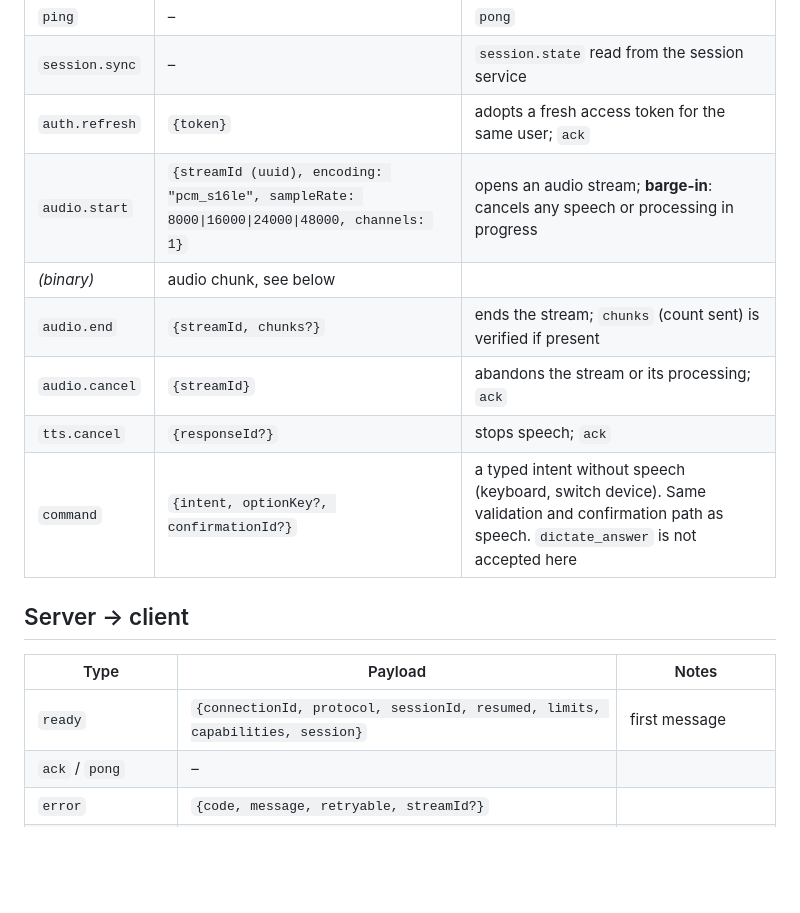
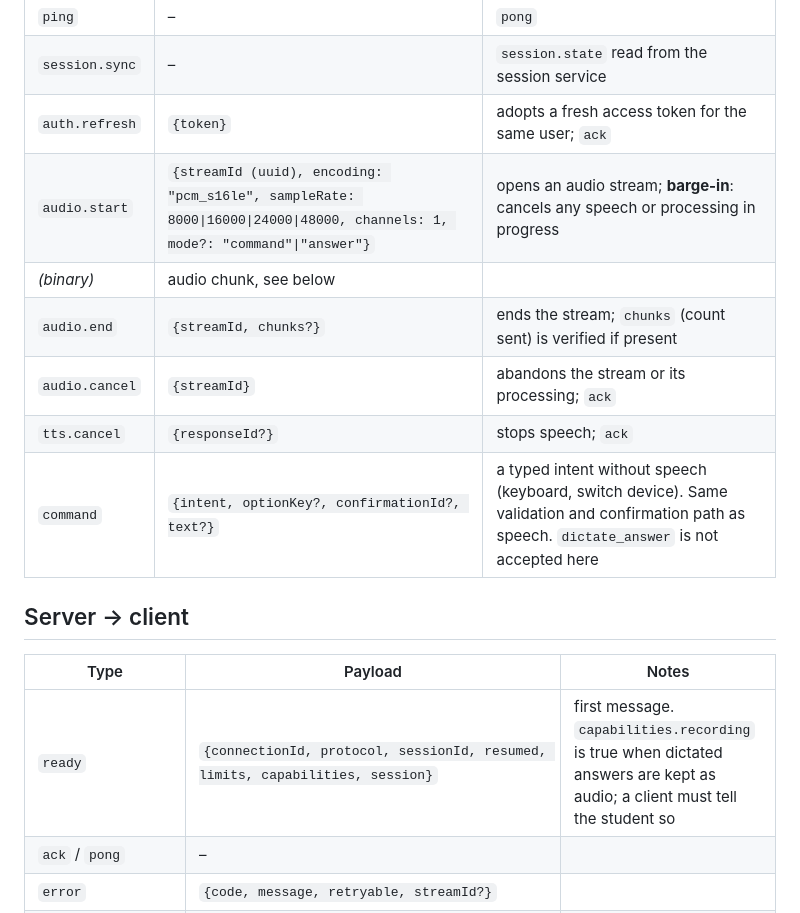
Before and after one commit to Satyajeet-Das/ai-scribe, a Markdown page: docs/architecture/voice-protocol.md, the part around one of its changes. GitHub-like rendering; blank space fills up the shorter version.

```diff
--- a/docs/architecture/voice-protocol.md
+++ b/docs/architecture/voice-protocol.md
@@ -64,18 +64,18 @@ row close the connection (`1008`). A message over `limits.maxMessageBytes` close
 | `ping` | – | `pong` |
 | `session.sync` | – | `session.state` read from the session service |
 | `auth.refresh` | `{token}` | adopts a fresh access token for the same user; `ack` |
-| `audio.start` | `{streamId (uuid), encoding: "pcm_s16le", sampleRate: 8000\|16000\|24000\|48000, channels: 1}` | opens an audio stream; **barge-in**: cancels any speech or processing in progress |
+| `audio.start` | `{streamId (uuid), encoding: "pcm_s16le", sampleRate: 8000\|16000\|24000\|48000, channels: 1, mode?: "command"\|"answer"}` | opens an audio stream; **barge-in**: cancels any speech or processing in progress |
 | *(binary)* | audio chunk, see below | |
 | `audio.end` | `{streamId, chunks?}` | ends the stream; `chunks` (count sent) is verified if present |
 | `audio.cancel` | `{streamId}` | abandons the stream or its processing; `ack` |
 | `tts.cancel` | `{responseId?}` | stops speech; `ack` |
-| `command` | `{intent, optionKey?, confirmationId?}` | a typed intent without speech (keyboard, switch device). Same validation and confirmation path as speech. `dictate_answer` is not accepted here |
+| `command` | `{intent, optionKey?, confirmationId?, text?}` | a typed intent without speech (keyboard, switch device). Same validation and confirmation path as speech. `dictate_answer` is not accepted here |
 
 ## Server → client
 
 | Type | Payload | Notes |
 |---|---|---|
-| `ready` | `{connectionId, protocol, sessionId, resumed, limits, capabilities, session}` | first message |
+| `ready` | `{connectionId, protocol, sessionId, resumed, limits, capabilities, session}` | first message. `capabilities.recording` is true when dictated answers are kept as audio; a client must tell the student so |
 | `ack` / `pong` | – | |
 | `error` | `{code, message, retryable, streamId?}` | |
 | `session.state` | `{status, remainingSeconds?, question?}` | `question` is the student-facing DTO; never contains correctness data |
```
Also changed, not shown: other parts of docs/architecture/voice-protocol.md (+60 -2 lines), docs/architecture/answer-audio.md (added, +174 -0 lines).
